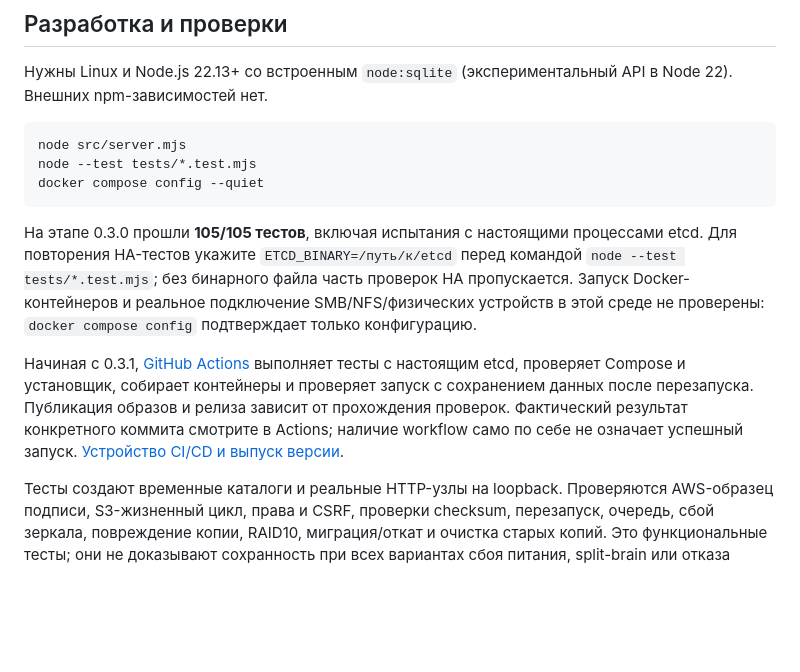
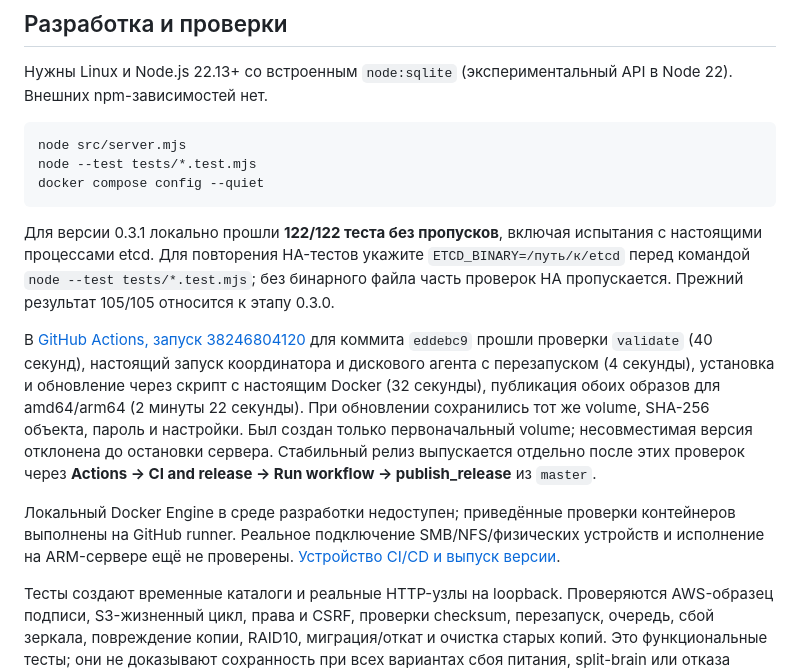
Before and after one commit to gadmin2151/27G-StorageS3, a Markdown page: README.md, the part around the change. Drawn GitHub-style; blank space fills up the shorter version.

Commit message:
Record successful CI and data-preserving update checks

````diff
--- a/README.md
+++ b/README.md
@@ -243,9 +243,11 @@ node --test tests/*.test.mjs
 docker compose config --quiet
 ```
 
-На этапе 0.3.0 прошли **105/105 тестов**, включая испытания с настоящими процессами etcd. Для повторения HA-тестов укажите `ETCD_BINARY=/путь/к/etcd` перед командой `node --test tests/*.test.mjs`; без бинарного файла часть проверок HA пропускается. Запуск Docker-контейнеров и реальное подключение SMB/NFS/физических устройств в этой среде не проверены: `docker compose config` подтверждает только конфигурацию.
+Для версии 0.3.1 локально прошли **122/122 теста без пропусков**, включая испытания с настоящими процессами etcd. Для повторения HA-тестов укажите `ETCD_BINARY=/путь/к/etcd` перед командой `node --test tests/*.test.mjs`; без бинарного файла часть проверок HA пропускается. Прежний результат 105/105 относится к этапу 0.3.0.
 
-Начиная с 0.3.1, [GitHub Actions](https://github.com/gadmin2151/27G-StorageS3/actions) выполняет тесты с настоящим etcd, проверяет Compose и установщик, собирает контейнеры и проверяет запуск с сохранением данных после перезапуска. Публикация образов и релиза зависит от прохождения проверок. Фактический результат конкретного коммита смотрите в Actions; наличие workflow само по себе не означает успешный запуск. [Устройство CI/CD и выпуск версии](docs/CI-CD.md).
+В [GitHub Actions, запуск 38246804120](https://github.com/gadmin2151/27G-StorageS3/actions/runs/38246804120) для коммита `eddebc9` прошли проверки `validate` (40 секунд), настоящий запуск координатора и дискового агента с перезапуском (4 секунды), установка и обновление через скрипт с настоящим Docker (32 секунды), публикация обоих образов для amd64/arm64 (2 минуты 22 секунды). При обновлении сохранились тот же volume, SHA-256 объекта, пароль и настройки. Был создан только первоначальный volume; несовместимая версия отклонена до остановки сервера. Стабильный релиз выпускается отдельно после этих проверок через **Actions → CI and release → Run workflow → publish_release** из `master`.
+
+Локальный Docker Engine в среде разработки недоступен; приведённые проверки контейнеров выполнены на GitHub runner. Реальное подключение SMB/NFS/физических устройств и исполнение на ARM-сервере ещё не проверены. [Устройство CI/CD и выпуск версии](docs/CI-CD.md).
 
 Тесты создают временные каталоги и реальные HTTP-узлы на loopback. Проверяются AWS-образец подписи, S3-жизненный цикл, права и CSRF, проверки checksum, перезапуск, очередь, сбой зеркала, повреждение копии, RAID10, миграция/откат и очистка старых копий. Это функциональные тесты; они не доказывают сохранность при всех вариантах сбоя питания, split-brain или отказа накопителя.
 
````
